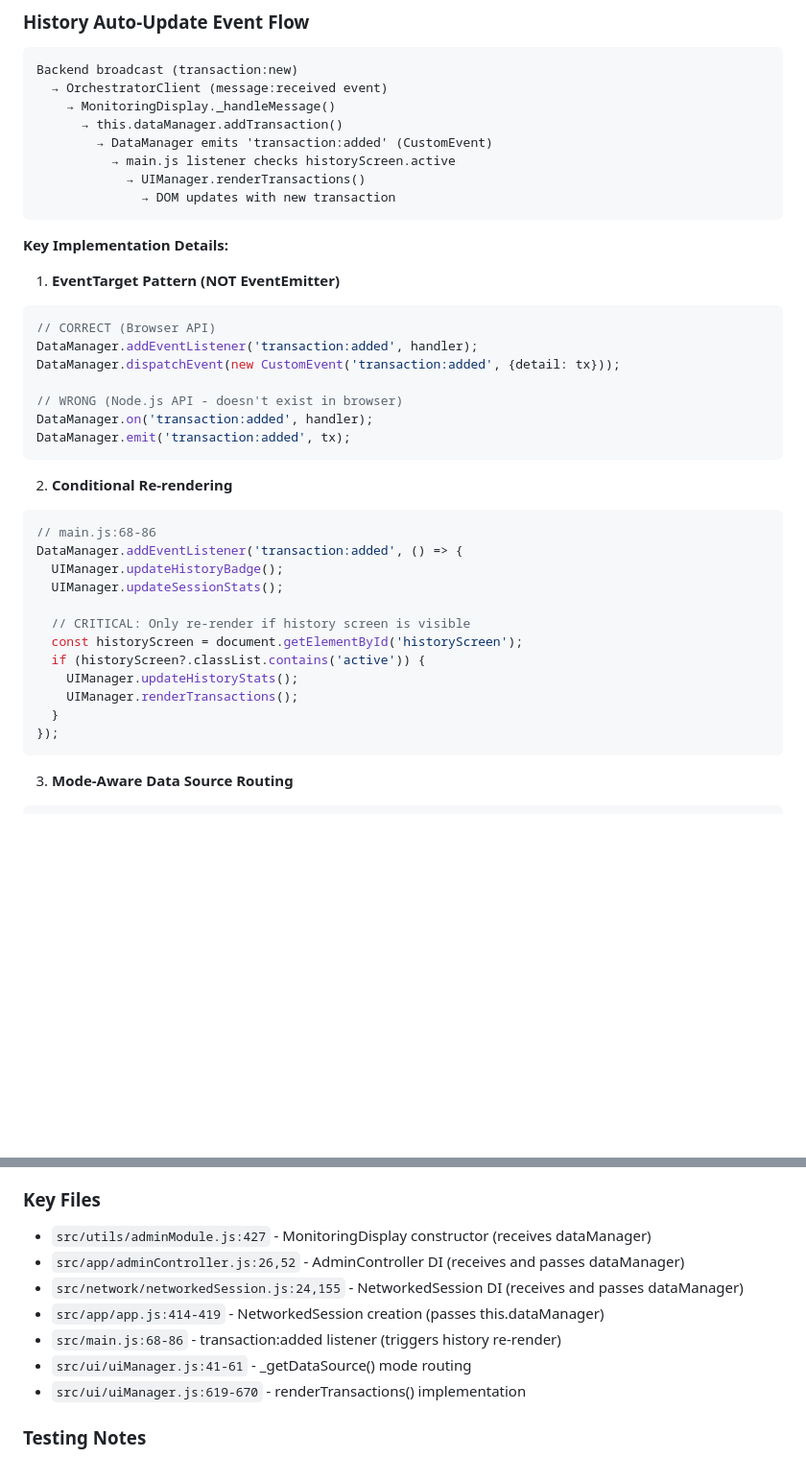
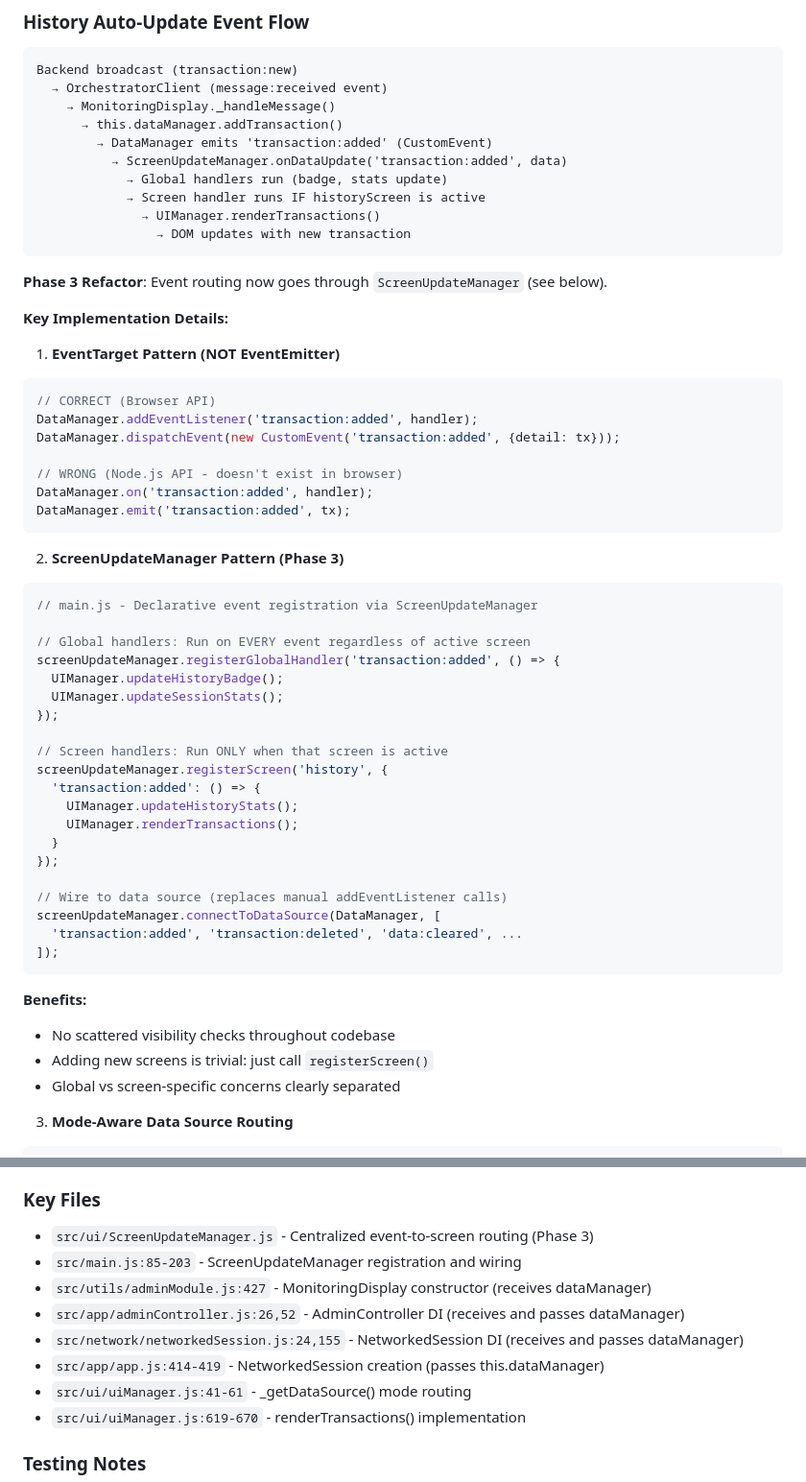
Before and after one commit to maxepunk/ALNScanner, a Markdown page: CLAUDE.md, 2 parts joined by grey strips. Shown at 96% size. Drawn GitHub-style; blank space fills up the shorter version.

````diff
--- a/CLAUDE.md
+++ b/CLAUDE.md
@@ -1282,10 +1343,14 @@ Backend broadcast (transaction:new)
     → MonitoringDisplay._handleMessage()
       → this.dataManager.addTransaction()
         → DataManager emits 'transaction:added' (CustomEvent)
-          → main.js listener checks historyScreen.active
-            → UIManager.renderTransactions()
-              → DOM updates with new transaction
+          → ScreenUpdateManager.onDataUpdate('transaction:added', data)
+            → Global handlers run (badge, stats update)
+            → Screen handler runs IF historyScreen is active
+              → UIManager.renderTransactions()
+                → DOM updates with new transaction
 ```
+
+**Phase 3 Refactor**: Event routing now goes through `ScreenUpdateManager` (see below).
 
 **Key Implementation Details:**
 
@@ -1300,21 +1365,34 @@ DataManager.on('transaction:added', handler);
 DataManager.emit('transaction:added', tx);
 ```
 
-2. **Conditional Re-rendering**
+2. **ScreenUpdateManager Pattern (Phase 3)**
 ```javascript
-// main.js:68-86
-DataManager.addEventListener('transaction:added', () => {
+// main.js - Declarative event registration via ScreenUpdateManager
+
+// Global handlers: Run on EVERY event regardless of active screen
+screenUpdateManager.registerGlobalHandler('transaction:added', () => {
   UIManager.updateHistoryBadge();
   UIManager.updateSessionStats();
+});
 
-  // CRITICAL: Only re-render if history screen is visible
-  const historyScreen = document.getElementById('historyScreen');
-  if (historyScreen?.classList.contains('active')) {
+// Screen handlers: Run ONLY when that screen is active
+screenUpdateManager.registerScreen('history', {
+  'transaction:added': () => {
     UIManager.updateHistoryStats();
     UIManager.renderTransactions();
   }
 });
+
+// Wire to data source (replaces manual addEventListener calls)
+screenUpdateManager.connectToDataSource(DataManager, [
+  'transaction:added', 'transaction:deleted', 'data:cleared', ...
+]);
 ```
+
+**Benefits:**
+- No scattered visibility checks throughout codebase
+- Adding new screens is trivial: just call `registerScreen()`
+- Global vs screen-specific concerns clearly separated
 
 3. **Mode-Aware Data Source Routing**
 ```javascript
@@ -1349,11 +1427,12 @@ _getDataSource() {
 - **File**: backend/tests/e2e/flows/07d-gm-scanner-admin-panel.test.js:689, 758
 
 ### Key Files
+- `src/ui/ScreenUpdateManager.js` - Centralized event-to-screen routing (Phase 3)
+- `src/main.js:85-203` - ScreenUpdateManager registration and wiring
 - `src/utils/adminModule.js:427` - MonitoringDisplay constructor (receives dataManager)
 - `src/app/adminController.js:26,52` - AdminController DI (receives and passes dataManager)
 - `src/network/networkedSession.js:24,155` - NetworkedSession DI (receives and passes dataManager)
 - `src/app/app.js:414-419` - NetworkedSession creation (passes this.dataManager)
-- `src/main.js:68-86` - transaction:added listener (triggers history re-render)
 - `src/ui/uiManager.js:41-61` - _getDataSource() mode routing
 - `src/ui/uiManager.js:619-670` - renderTransactions() implementation
 
````
Also changed, not shown: other parts of CLAUDE.md (+61 -0 lines).
